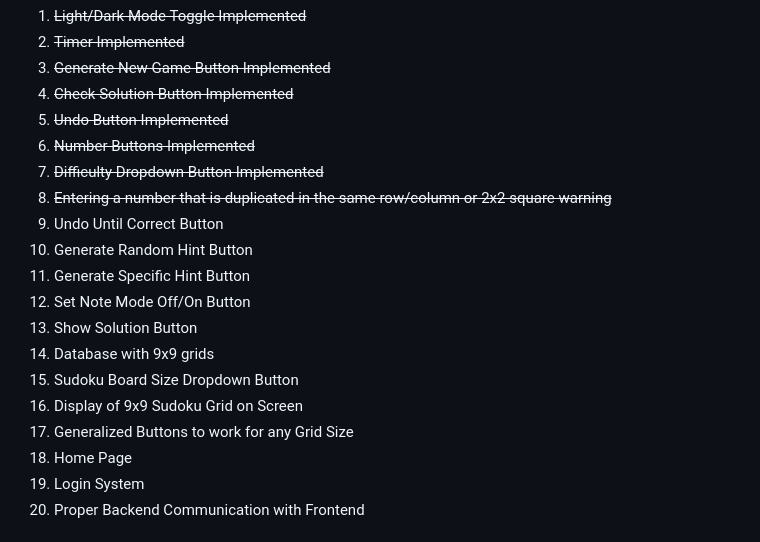
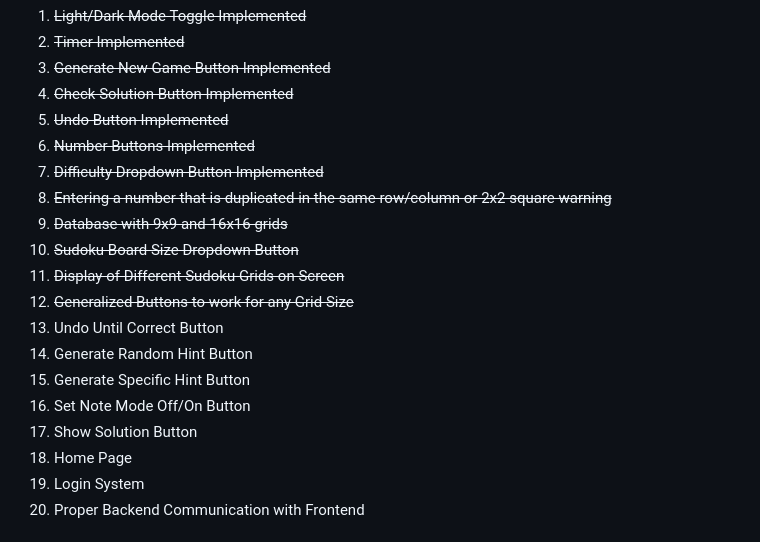
Before and after one commit to jbierowiec/CISC_6100, a Markdown page: README.md, the part around the change. GitHub-like rendering.

```diff
--- a/README.md
+++ b/README.md
@@ -131,15 +131,15 @@ To start the backend and frontend servers, follow these steps:
 6. ~~Number Buttons Implemented~~
 7. ~~Difficulty Dropdown Button Implemented~~
 8. ~~Entering a number that is duplicated in the same row/column or 2x2 square warning~~
-9. Undo Until Correct Button
-10. Generate Random Hint Button
-11. Generate Specific Hint Button
-12. Set Note Mode Off/On Button
-13. Show Solution Button
-14. Database with 9x9 grids
-15. Sudoku Board Size Dropdown Button
-16. Display of 9x9 Sudoku Grid on Screen
-17. Generalized Buttons to work for any Grid Size
+9. ~~Database with 9x9 and 16x16 grids~~
+10. ~~Sudoku Board Size Dropdown Button~~
+11. ~~Display of Different Sudoku Grids on Screen~~
+12. ~~Generalized Buttons to work for any Grid Size~~
+13. Undo Until Correct Button
+14. Generate Random Hint Button
+15. Generate Specific Hint Button
+16. Set Note Mode Off/On Button
+17. Show Solution Button
 18. Home Page
 19. Login System
 20. Proper Backend Communication with Frontend
```
